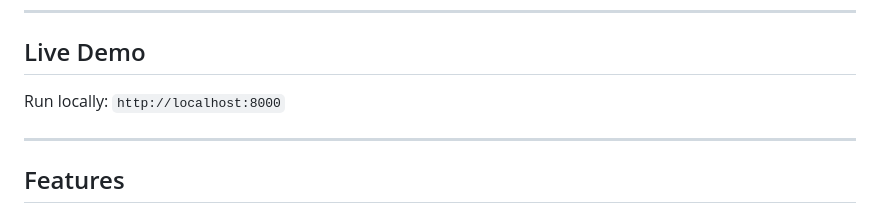
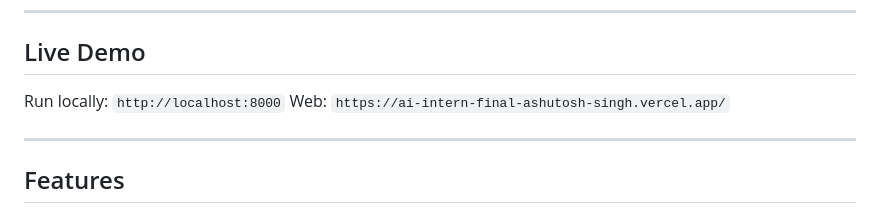
Before and after one commit to ashyou09/ai-intern-final-ashutosh-singh, a Markdown page: README.md, the part around the change. Drawn GitHub-style.

Commit message:
Add live demo link to README

```diff
--- a/README.md
+++ b/README.md
@@ -7,6 +7,7 @@
 ## Live Demo
 
 Run locally: `http://localhost:8000`
+Web: `https://ai-intern-final-ashutosh-singh.vercel.app/`
 
 ---
 
```
